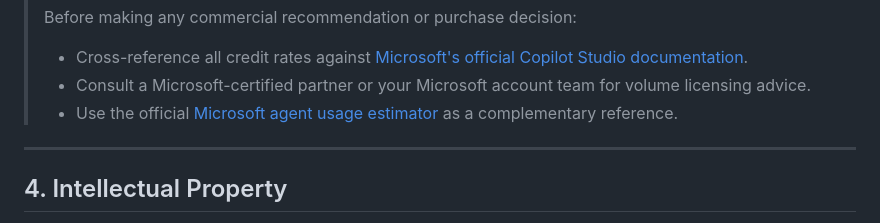
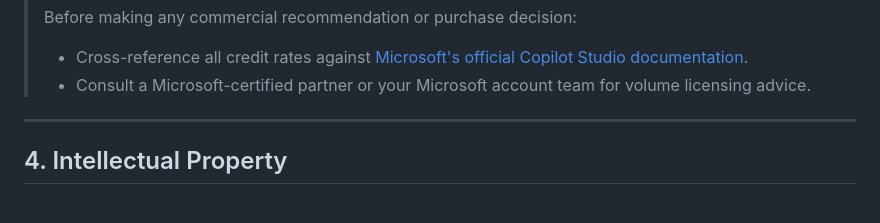
Before and after one commit to prasrangi/Calculators, a Markdown page: CopilotStudio/README.md, the part around the change. Rendered like a GitHub page.

Commit message:
Remove reference to Microsoft agent usage estimator
Removed the recommendation to use the Microsoft agent usage estimator.

```diff
--- a/CopilotStudio/README.md
+++ b/CopilotStudio/README.md
@@ -52,7 +52,7 @@ This tool is provided for **informational and educational purposes only**. It sh
 > Before making any commercial recommendation or purchase decision:
 > - Cross-reference all credit rates against [Microsoft's official Copilot Studio documentation](https://learn.microsoft.com/en-us/microsoft-copilot-studio/billing-licensing).
 > - Consult a Microsoft-certified partner or your Microsoft account team for volume licensing advice.
-> - Use the official [Microsoft agent usage estimator](https://microsoft.github.io/copilot-studio-estimator/) as a complementary reference.
+
 
 ---
 
```
